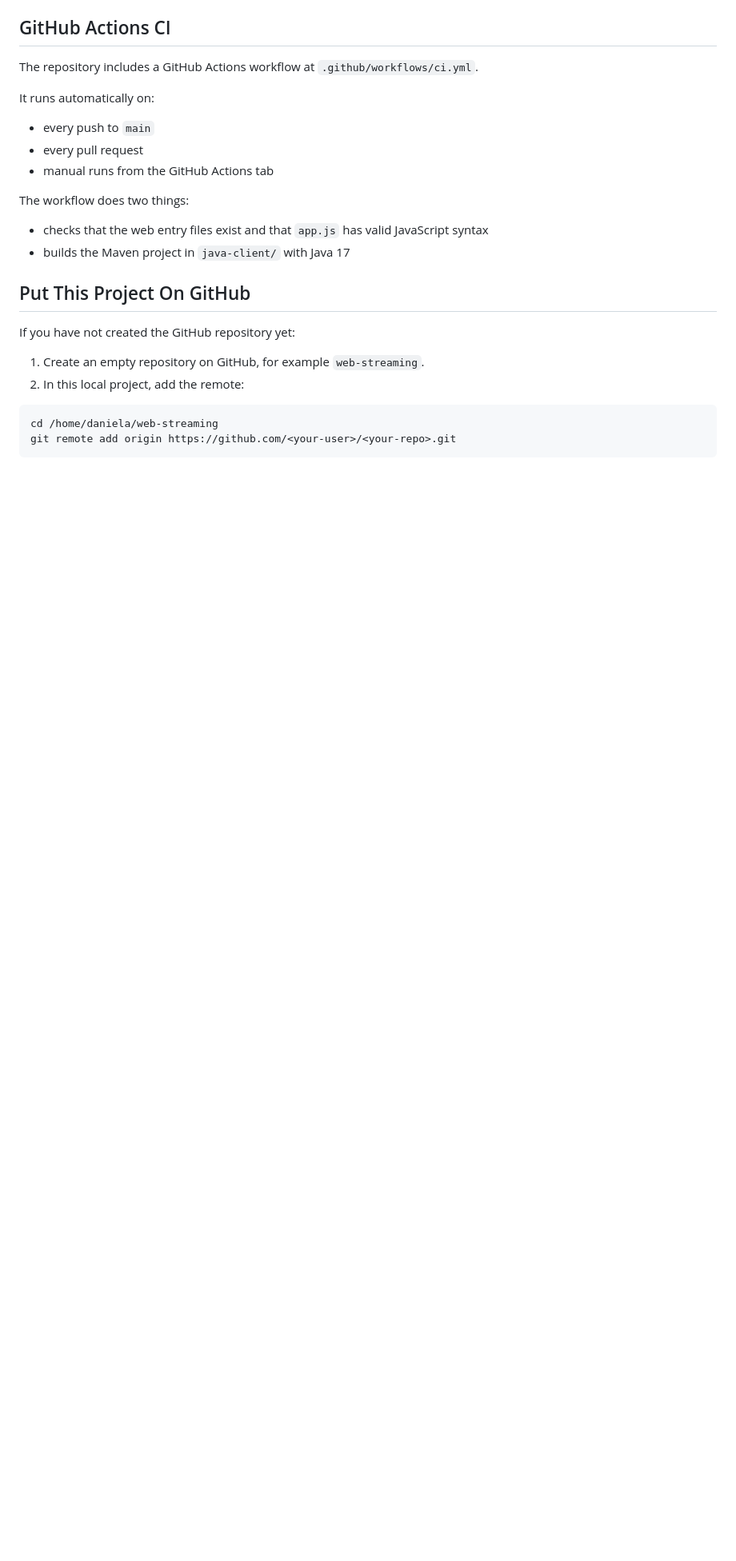
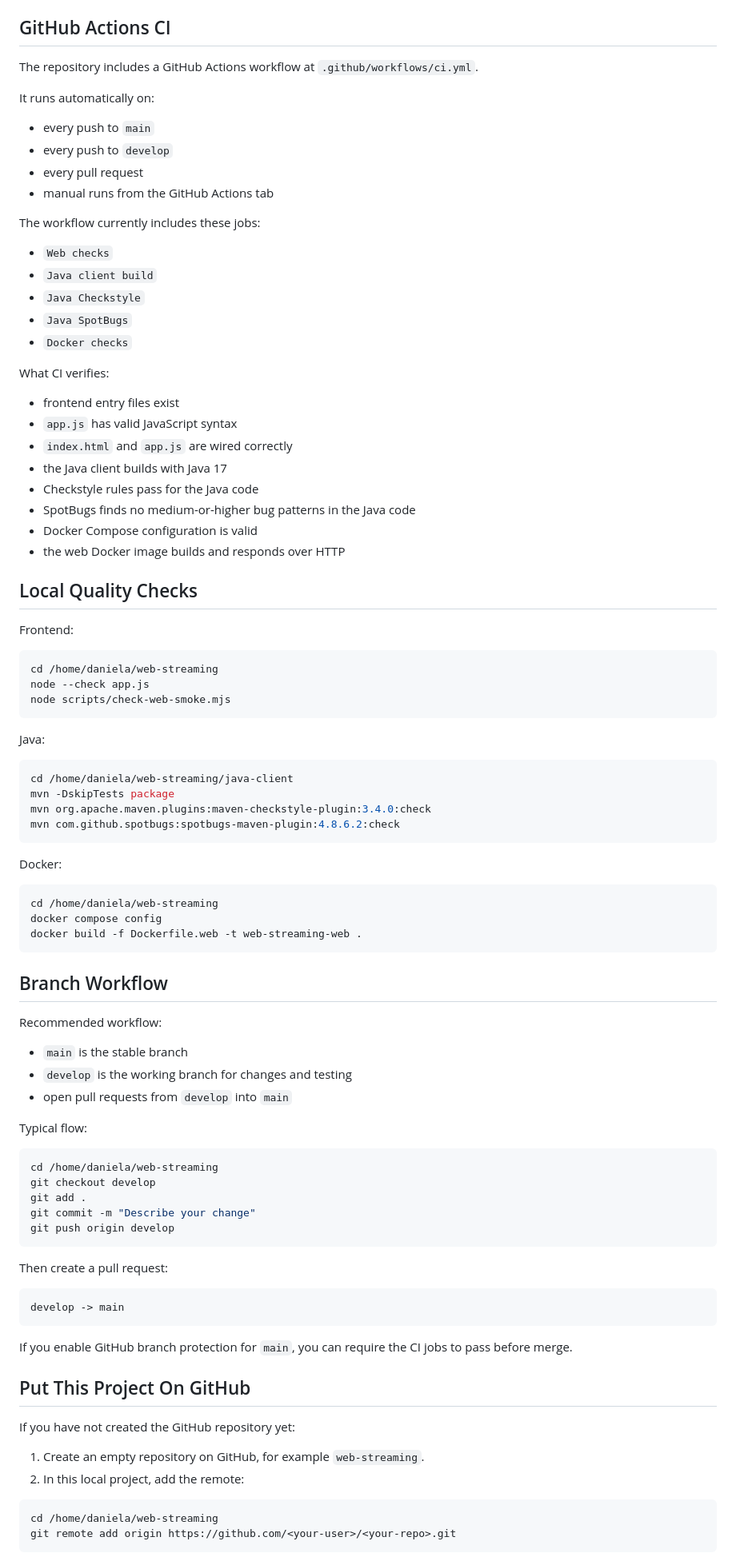
Before and after one commit to DanielaM26/web_streaming, a Markdown page: README.md, the part around one of its changes. Shown at 80% size. Drawn GitHub-style; blank space fills up the shorter version.

Commit message:
Update README with CI, Docker, and workflow details

````diff
--- a/README.md
+++ b/README.md
@@ -12,13 +12,81 @@ The repository includes a GitHub Actions workflow at `.github/workflows/ci.yml`.
 It runs automatically on:
 
 - every push to `main`
+- every push to `develop`
 - every pull request
 - manual runs from the GitHub Actions tab
 
-The workflow does two things:
+The workflow currently includes these jobs:
 
-- checks that the web entry files exist and that `app.js` has valid JavaScript syntax
-- builds the Maven project in `java-client/` with Java 17
+- `Web checks`
+- `Java client build`
+- `Java Checkstyle`
+- `Java SpotBugs`
+- `Docker checks`
+
+What CI verifies:
+
+- frontend entry files exist
+- `app.js` has valid JavaScript syntax
+- `index.html` and `app.js` are wired correctly
+- the Java client builds with Java 17
+- Checkstyle rules pass for the Java code
+- SpotBugs finds no medium-or-higher bug patterns in the Java code
+- Docker Compose configuration is valid
+- the web Docker image builds and responds over HTTP
+
+## Local Quality Checks
+
+Frontend:
+
+```bash
+cd /home/daniela/web-streaming
+node --check app.js
+node scripts/check-web-smoke.mjs
+```
+
+Java:
+
+```bash
+cd /home/daniela/web-streaming/java-client
+mvn -DskipTests package
+mvn org.apache.maven.plugins:maven-checkstyle-plugin:3.4.0:check
+mvn com.github.spotbugs:spotbugs-maven-plugin:4.8.6.2:check
+```
+
+Docker:
+
+```bash
+cd /home/daniela/web-streaming
+docker compose config
+docker build -f Dockerfile.web -t web-streaming-web .
+```
+
+## Branch Workflow
+
+Recommended workflow:
+
+- `main` is the stable branch
+- `develop` is the working branch for changes and testing
+- open pull requests from `develop` into `main`
+
+Typical flow:
+
+```bash
+cd /home/daniela/web-streaming
+git checkout develop
+git add .
+git commit -m "Describe your change"
+git push origin develop
+```
+
+Then create a pull request:
+
+```text
+develop -> main
+```
+
+If you enable GitHub branch protection for `main`, you can require the CI jobs to pass before merge.
 
 ## Put This Project On GitHub
 
````
Also changed, not shown: other parts of README.md (+22 -9 lines).
